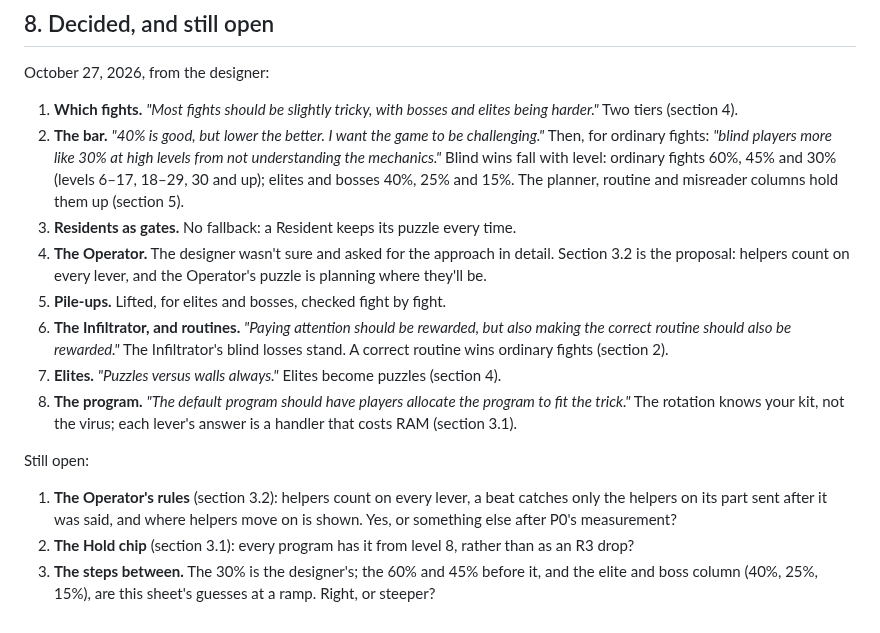
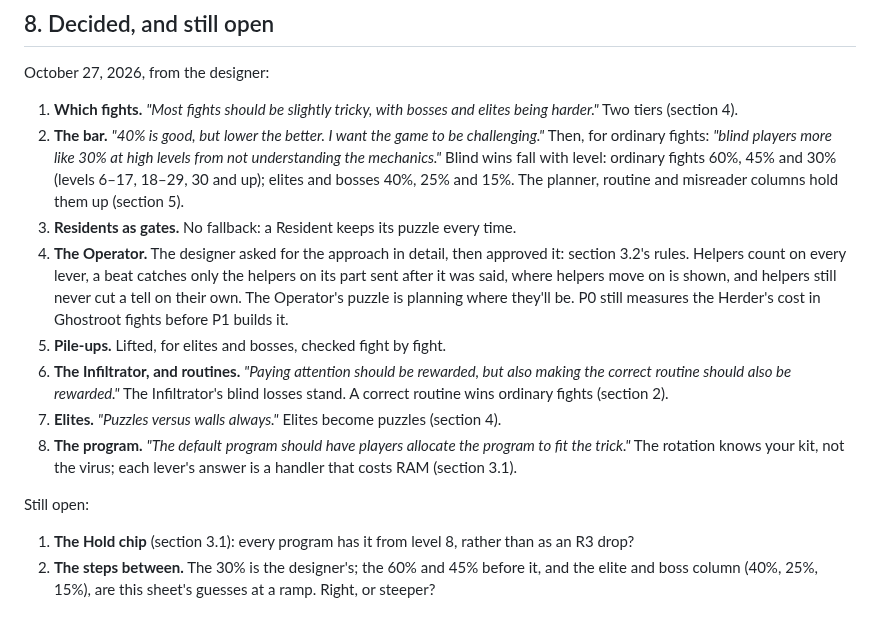
Before and after one commit to Davebee123/Blackbox, a Markdown page: docs/puzzle-fights.md, the part around the change. GitHub-like rendering.

Commit message:
docs/puzzle-fights.md: the Operator's helper rules approved
Co-Authored-By: Claude Opus 5.5 <noreply@anthropic.com>
Claude-Session: https://claude.ai/code/session_01JAC41CjewqaPz7imtmNdBw

```diff
--- a/docs/puzzle-fights.md
+++ b/docs/puzzle-fights.md
@@ -362,8 +362,10 @@ October 27, 2026, from the designer:
    ordinary fights 60%, 45% and 30% (levels 6–17, 18–29, 30 and up); elites and bosses 40%, 25% and 15%. The
    planner, routine and misreader columns hold them up (section 5).
 3. **Residents as gates.** No fallback: a Resident keeps its puzzle every time.
-4. **The Operator.** The designer wasn't sure and asked for the approach in detail. Section 3.2 is the proposal:
-   helpers count on every lever, and the Operator's puzzle is planning where they'll be.
+4. **The Operator.** The designer asked for the approach in detail, then approved it: section 3.2's rules. Helpers
+   count on every lever, a beat catches only the helpers on its part sent after it was said, where helpers move on is
+   shown, and helpers still never cut a tell on their own. The Operator's puzzle is planning where they'll be. P0
+   still measures the Herder's cost in Ghostroot fights before P1 builds it.
 5. **Pile-ups.** Lifted, for elites and bosses, checked fight by fight.
 6. **The Infiltrator, and routines.** *"Paying attention should be rewarded, but also making the correct routine
    should also be rewarded."* The Infiltrator's blind losses stand. A correct routine wins ordinary fights (section 2).
@@ -373,8 +375,6 @@ October 27, 2026, from the designer:
 
 Still open:
 
-1. **The Operator's rules** (section 3.2): helpers count on every lever, a beat catches only the helpers on its part
-   sent after it was said, and where helpers move on is shown. Yes, or something else after P0's measurement?
-2. **The Hold chip** (section 3.1): every program has it from level 8, rather than as an R3 drop?
-3. **The steps between.** The 30% is the designer's; the 60% and 45% before it, and the elite and boss column
+1. **The Hold chip** (section 3.1): every program has it from level 8, rather than as an R3 drop?
+2. **The steps between.** The 30% is the designer's; the 60% and 45% before it, and the elite and boss column
    (40%, 25%, 15%), are this sheet's guesses at a ramp. Right, or steeper?
```
